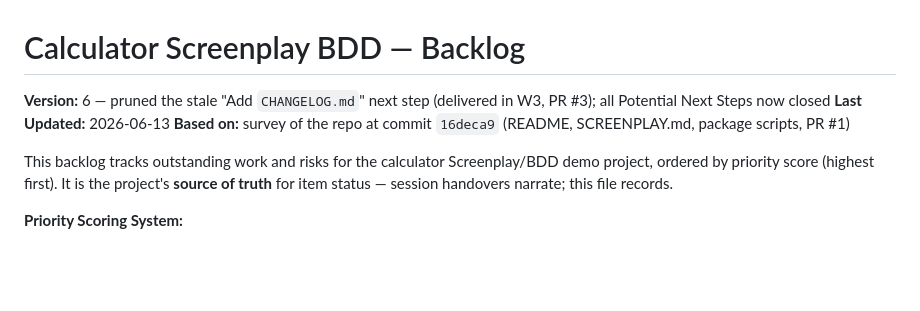
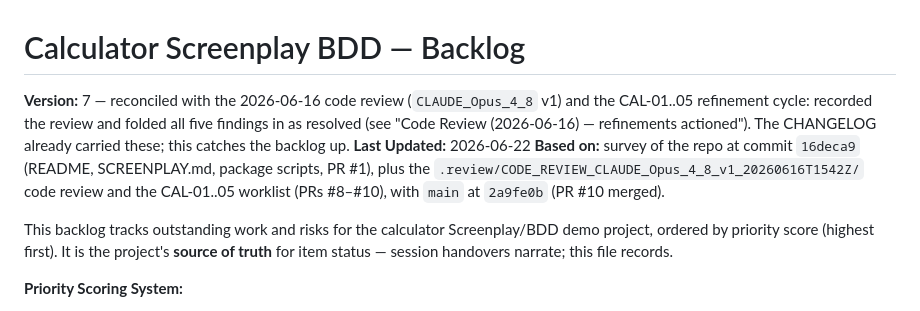
Before and after one commit to NeoCognitus70/calculator-screenplay-bdd, a Markdown page: docs/backlog.md, the part around one of its changes. Drawn GitHub-style; blank space fills up the shorter version.

```diff
--- a/docs/backlog.md
+++ b/docs/backlog.md
@@ -7,10 +7,14 @@
 
 # Calculator Screenplay BDD — Backlog
 
-**Version:** 6 — pruned the stale "Add `CHANGELOG.md`" next step (delivered in W3, PR #3); all
-Potential Next Steps now closed
-**Last Updated:** 2026-06-13
-**Based on:** survey of the repo at commit `16deca9` (README, SCREENPLAY.md, package scripts, PR #1)
+**Version:** 7 — reconciled with the 2026-06-16 code review (`CLAUDE_Opus_4_8` v1) and the
+CAL-01..05 refinement cycle: recorded the review and folded all five findings in as resolved
+(see "Code Review (2026-06-16) — refinements actioned"). The CHANGELOG already carried these;
+this catches the backlog up.
+**Last Updated:** 2026-06-22
+**Based on:** survey of the repo at commit `16deca9` (README, SCREENPLAY.md, package scripts,
+PR #1), plus the `.review/CODE_REVIEW_CLAUDE_Opus_4_8_v1_20260616T1542Z/` code review and the
+CAL-01..05 worklist (PRs #8–#10), with `main` at `2a9fe0b` (PR #10 merged).
 
 This backlog tracks outstanding work and risks for the calculator Screenplay/BDD demo project,
 ordered by priority score (highest first). It is the project's **source of truth** for item
```
Also changed, not shown: other parts of docs/backlog.md (+40 -2 lines).
